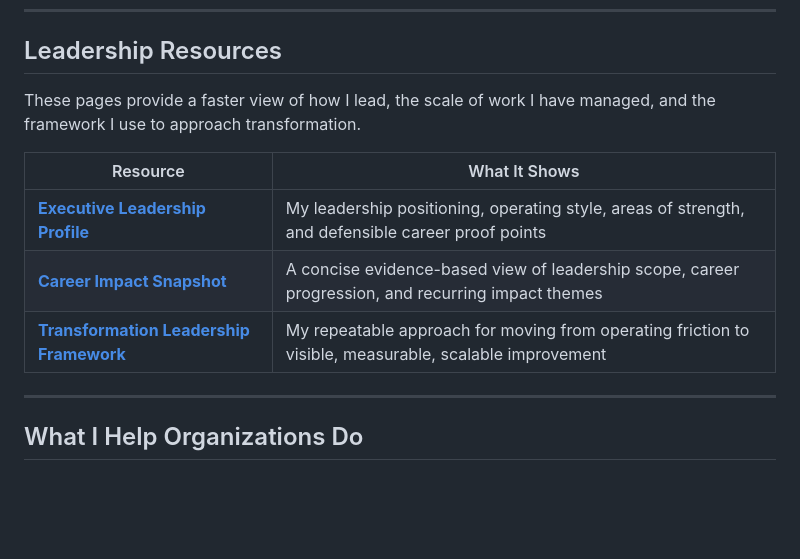
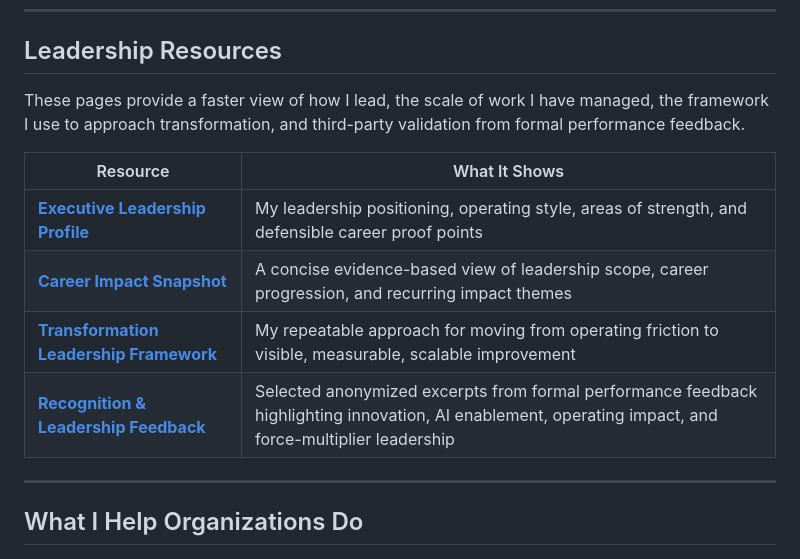
Before and after one commit to StephenWinton/stephen-winton-portfolio, a Markdown page: README.md, the part around the change. GitHub-like rendering; blank space fills up the shorter version.

Commit message:
Link leadership recognition from portfolio README

```diff
--- a/README.md
+++ b/README.md
@@ -25,13 +25,14 @@ Examples spanning distributed delivery, AWS data migration, executive reporting,
 
 ## Leadership Resources
 
-These pages provide a faster view of how I lead, the scale of work I have managed, and the framework I use to approach transformation.
+These pages provide a faster view of how I lead, the scale of work I have managed, the framework I use to approach transformation, and third-party validation from formal performance feedback.
 
 | Resource | What It Shows |
 |---|---|
 | **[Executive Leadership Profile](about/leadership-profile.md)** | My leadership positioning, operating style, areas of strength, and defensible career proof points |
 | **[Career Impact Snapshot](impact/career-impact-snapshot.md)** | A concise evidence-based view of leadership scope, career progression, and recurring impact themes |
 | **[Transformation Leadership Framework](frameworks/transformation-leadership-framework.md)** | My repeatable approach for moving from operating friction to visible, measurable, scalable improvement |
+| **[Recognition & Leadership Feedback](recognition/leadership-feedback.md)** | Selected anonymized excerpts from formal performance feedback highlighting innovation, AI enablement, operating impact, and force-multiplier leadership |
 
 ---
 
```
